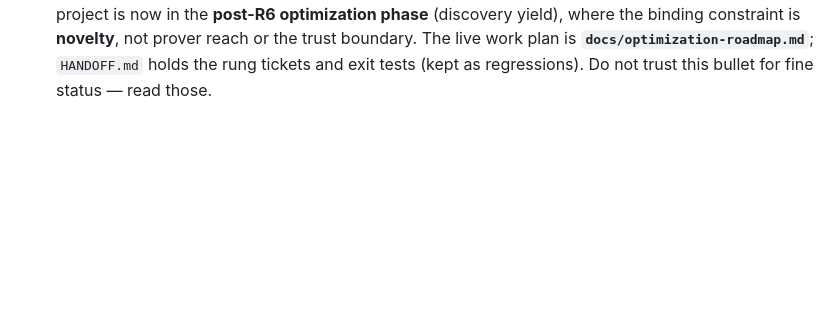
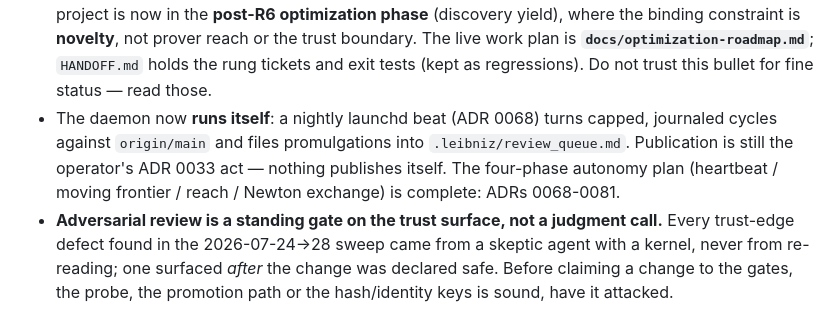
Before and after one commit to elementalcollision/leibniz-daemon, a Markdown page: CLAUDE.md, the part around the change. Drawn GitHub-style; blank space fills up the shorter version.

```diff
--- a/CLAUDE.md
+++ b/CLAUDE.md
@@ -69,3 +69,11 @@ tests/test_invariants.py · demo.py · HANDOFF.md
   yield), where the binding constraint is **novelty**, not prover reach or the trust boundary.
   The live work plan is **`docs/optimization-roadmap.md`**; `HANDOFF.md` holds the rung tickets
   and exit tests (kept as regressions). Do not trust this bullet for fine status — read those.
+- The daemon now **runs itself**: a nightly launchd beat (ADR 0068) turns capped, journaled cycles
+  against `origin/main` and files promulgations into `.leibniz/review_queue.md`. Publication is
+  still the operator's ADR 0033 act — nothing publishes itself. The four-phase autonomy plan
+  (heartbeat / moving frontier / reach / Newton exchange) is complete: ADRs 0068-0081.
+- **Adversarial review is a standing gate on the trust surface, not a judgment call.** Every
+  trust-edge defect found in the 2026-07-24→28 sweep came from a skeptic agent with a kernel, never
+  from re-reading; one surfaced *after* the change was declared safe. Before claiming a change to
+  the gates, the probe, the promotion path or the hash/identity keys is sound, have it attacked.
```
Also changed, not shown: HANDOFF-NEXT.md (+49 -6 lines).
